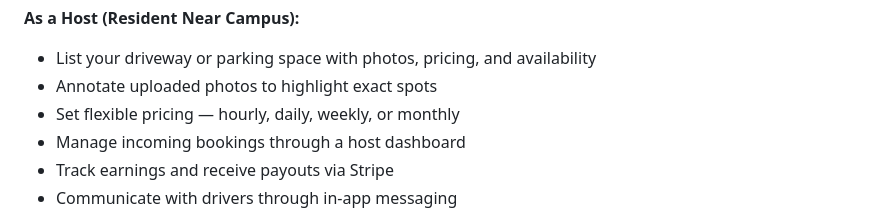
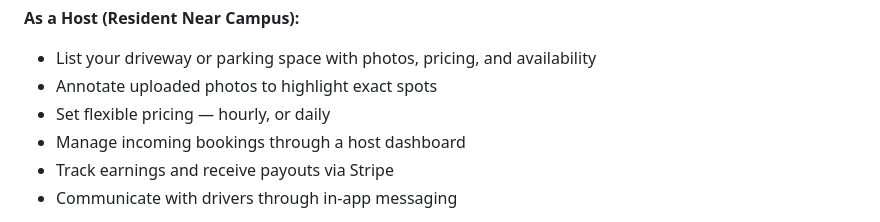
Before and after one commit to MindMidas/parkd, a Markdown page: README.md, the part around the change. Rendered like a GitHub page.

Commit message:
fixed wording

```diff
--- a/README.md
+++ b/README.md
@@ -32,7 +32,7 @@ Think of it as **Airbnb, but for parking spots.** Parkd turns underutilized priv
 
 - List your driveway or parking space with photos, pricing, and availability
 - Annotate uploaded photos to highlight exact spots
-- Set flexible pricing — hourly, daily, weekly, or monthly
+- Set flexible pricing — hourly, or daily
 - Manage incoming bookings through a host dashboard
 - Track earnings and receive payouts via Stripe
 - Communicate with drivers through in-app messaging
```
